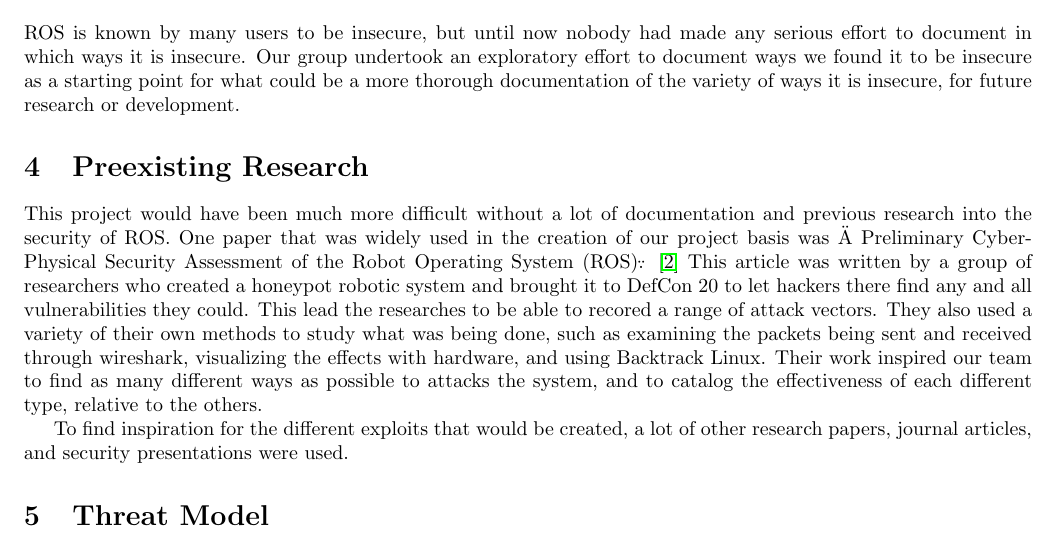
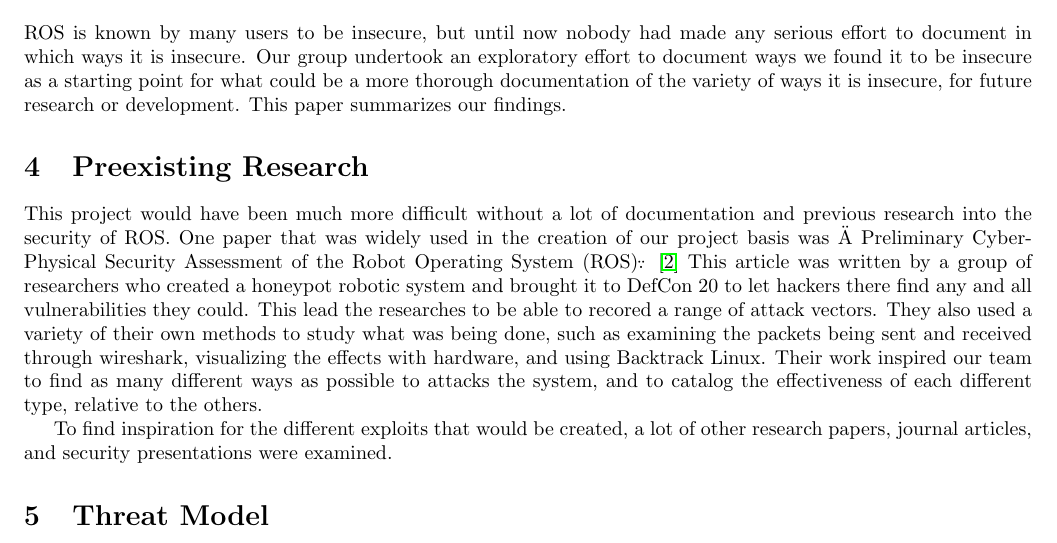
Before and after one commit to giacoppd/Security-For-Robotics, a LaTeX paper (docs/whitepaper/whitepaper.tex): part of page 3 of 7, cut so that both start at the same text. Compiled offline with LaTeX, dvips and Ghostscript.

Commit message:
small edits
I tried, but I don't know if I have anything useful to contribute beyond this point

```diff
--- a/docs/whitepaper/whitepaper.tex
+++ b/docs/whitepaper/whitepaper.tex
@@ -134,7 +134,9 @@ Our team’s purpose was to find vulnerabilities in ROS, the Robot Operating Sys
 \section{Problem Statement}
 ROS is known by many users to be insecure, but until now nobody had made any serious effort to document in which ways it is insecure.
 Our group undertook an exploratory effort to document ways we found it to be insecure as a starting point for what could be a more thorough documentation of the variety of ways it is insecure, for future research or development.
+This paper summarizes our findings.
 % Flesh out without being repetitive
+%I got nothing....
 
 \section{Preexisting Research}
 This project would have been much more difficult without a lot of documentation and previous research into the security of ROS.
@@ -145,8 +147,8 @@ This lead the researches to be able to recored a range of attack vectors.
 They also used a variety of their own methods to study what was being done, such as examining the packets being sent and received through wireshark, visualizing the effects with hardware, and using Backtrack Linux.
 Their work inspired our team to find as many different ways as possible to attacks the system, and to catalog the effectiveness of each different type, relative to the others.
 
-To find inspiration for the different exploits that would be created, a lot of other research papers, journal articles, and security presentations were used.
-% Flesh out
+To find inspiration for the different exploits that would be created, a lot of other research papers, journal articles, and security presentations were examined.
+% Flesh out I assume with more papers, which I'm not so good at...
 
 \section{Threat Model}
 A threat model was created to visualize the three categories. It serves as a roadmap for the research and can be looked back on at any time.
```
